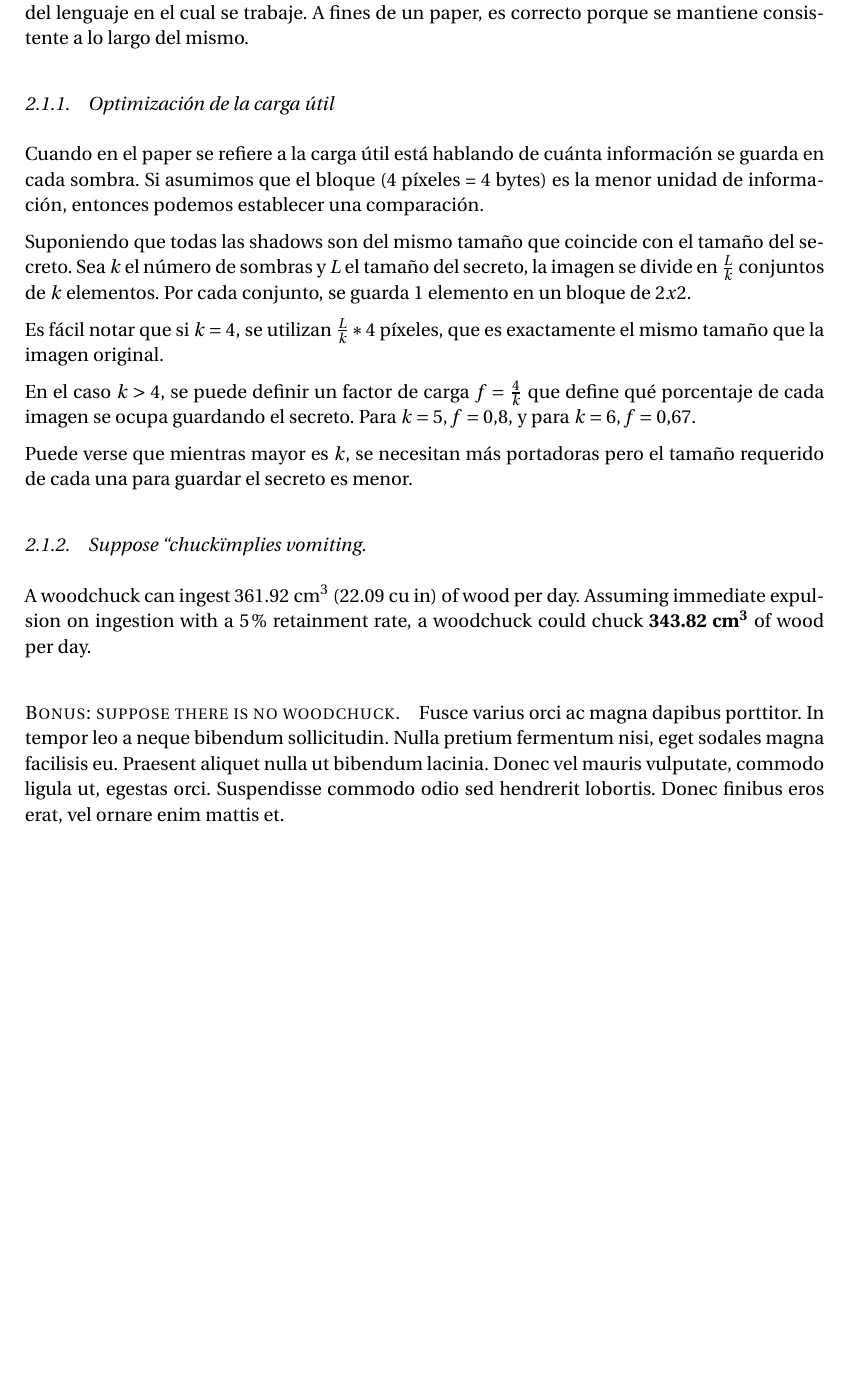
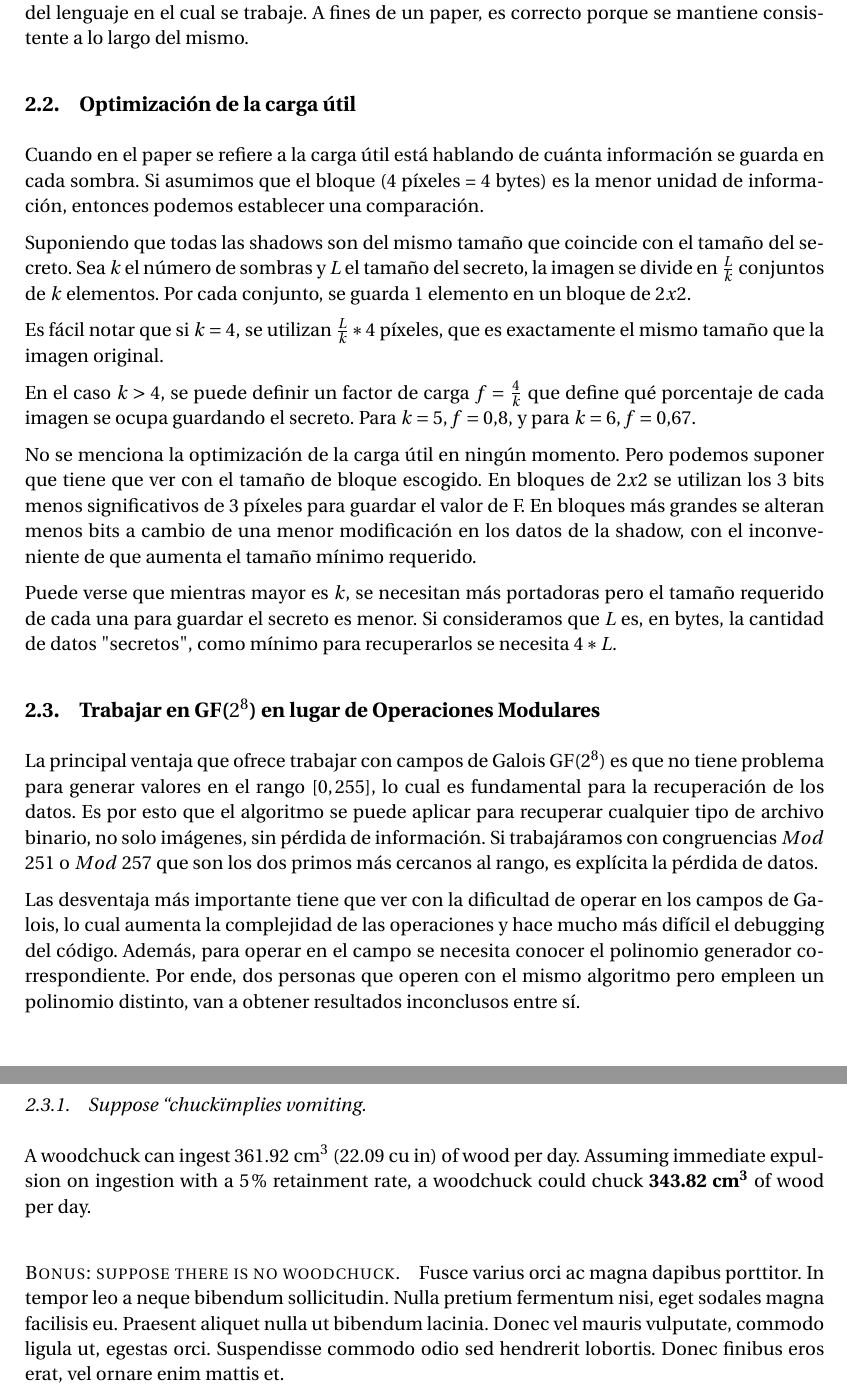
Before and after one commit to lboccardi/TPE-CRIPTO-2021C1, a LaTeX document (docs/main.tex): part of page 3 of 5 before the commit and two parts of pages 3 and 4 of 5 after it, the two joined at a grey line, cut so that both start at the same text, the shorter picture padded with empty space. Compiled offline with pdfLaTeX.

Commit message:
Finished first part of the documentation

```diff
--- a/docs/main.tex
+++ b/docs/main.tex
@@ -99,7 +99,7 @@ Por último, existe un debate cuestionable entre comenzar a indexar con el núme
 
 %------------------------------------------------
 
-\subsubsection{Optimización de la carga útil}
+\subsection{Optimización de la carga útil}
 
 Cuando en el paper se refiere a la carga útil está hablando de cuánta información se guarda en cada sombra. Si asumimos que el bloque (4 píxeles = 4 bytes) es la menor unidad de información, entonces podemos establecer una comparación.
 
@@ -109,9 +109,20 @@ Es fácil notar que si $k = 4$, se utilizan $\frac{L}{k} * 4$ píxeles, que es e
 
 En el caso $k > 4$, se puede definir un factor de carga $f = \frac{4}{k}$ que define qué porcentaje de cada imagen se ocupa guardando el secreto. Para $k = 5, f = 0.8$, y para $k = 6, f = 0.67$.
 
-Puede verse que mientras mayor es $k$, se necesitan más portadoras pero el tamaño requerido de cada una para guardar el secreto es menor.
+No se menciona la optimización de la carga útil en ningún momento. Pero podemos suponer que tiene que ver con el tamaño de bloque escogido. En bloques de $2x2$ se utilizan los 3 bits menos significativos de 3 píxeles para guardar el valor de F. En bloques más grandes se alteran menos bits a cambio de una menor modificación en los datos de la shadow, con el inconveniente de que aumenta el tamaño mínimo requerido.
+
+Puede verse que mientras mayor es $k$, se necesitan más portadoras pero el tamaño requerido de cada una para guardar el secreto es menor. Si consideramos que $L$ es, en bytes, la cantidad de datos "secretos", como mínimo para recuperarlos se necesita $4*L$.
 
 %------------------------------------------------
+
+\subsection{Trabajar en GF($2^{8}$) en lugar de Operaciones Modulares}
+
+La principal ventaja que ofrece trabajar con campos de Galois GF($2^8$) es que no tiene problema para generar valores en el rango $[0,255]$, lo cual es fundamental para la recuperación de los datos. Es por esto que el algoritmo se puede aplicar para recuperar cualquier tipo de archivo binario, no solo imágenes, sin pérdida de información. Si trabajáramos con congruencias $Mod$ $251$ o $Mod$ $257$ que son los dos primos más cercanos al rango, es explícita la pérdida de datos.
+
+Las desventaja más importante tiene que ver con la dificultad de operar en los campos de Galois, lo cual aumenta la complejidad de las operaciones y hace mucho más difícil el debugging del código. Además, para operar en el campo se necesita conocer el polinomio generador correspondiente. Por ende, dos personas que operen con el mismo algoritmo pero empleen un polinomio distinto, van a obtener resultados inconclusos entre sí.
+
+%------------------------------------------------
+
 
 \subsubsection{Suppose ``chuck" implies vomiting.}
 
```
Also changed, not shown: docs/main.pdf, docs/main.tex (30 more changed lines).
